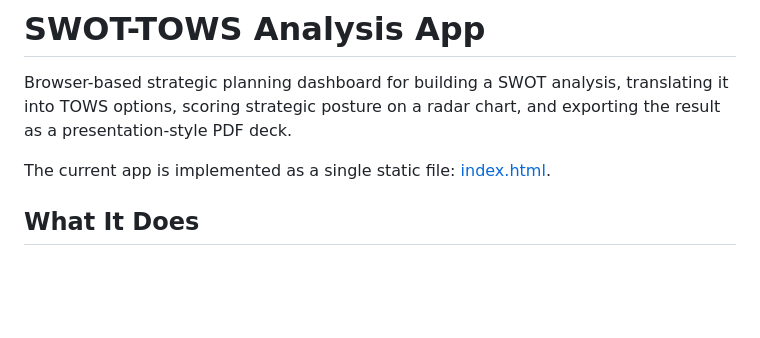
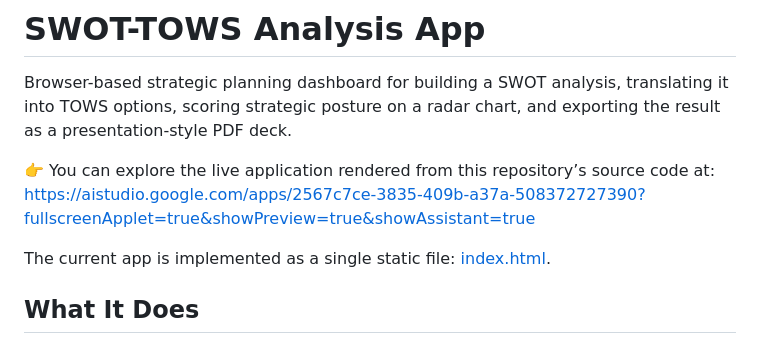
Before and after one commit to hockchiyeer/swot-tows-analysis-app, a Markdown page: README.md, the part around the change. GitHub-like rendering; blank space fills up the shorter version.

Commit message:
docs(readme): update live application URL in README.mddocs(readme)

```diff
--- a/README.md
+++ b/README.md
@@ -1,6 +1,8 @@
 # SWOT-TOWS Analysis App
 
 Browser-based strategic planning dashboard for building a SWOT analysis, translating it into TOWS options, scoring strategic posture on a radar chart, and exporting the result as a presentation-style PDF deck.
+
+👉 You can explore the live application rendered from this repository’s source code at: https://aistudio.google.com/apps/2567c7ce-3835-409b-a37a-508372727390?fullscreenApplet=true&showPreview=true&showAssistant=true
 
 The current app is implemented as a single static file: [index.html](./index.html).
 
```
